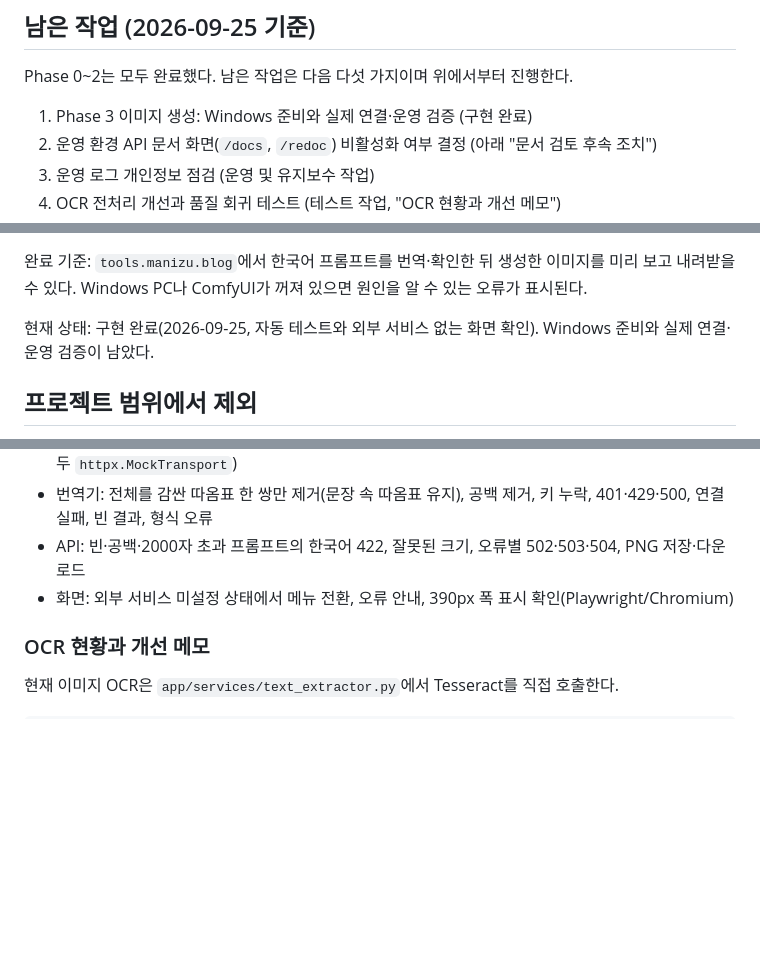
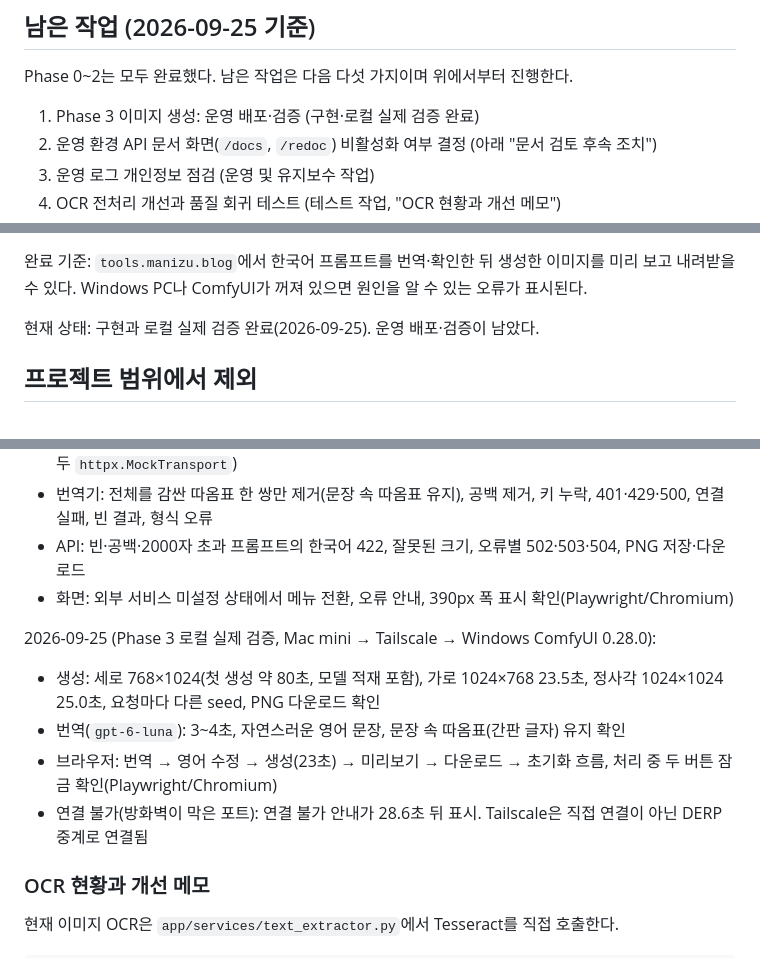
Before and after one commit to manizu2424/python-ai-utility-web, a Markdown page: TASKS.md, 3 parts joined by grey strips. Rendered like a GitHub page; blank space fills up the shorter version.

Commit message:
Record image generation local verification
Co-Authored-By: Claude Opus 5.5 <noreply@anthropic.com>

```diff
--- a/TASKS.md
+++ b/TASKS.md
@@ -4,7 +4,7 @@
 
 Phase 0~2는 모두 완료했다. 남은 작업은 다음 다섯 가지이며 위에서부터 진행한다.
 
-1. Phase 3 이미지 생성: Windows 준비와 실제 연결·운영 검증 (구현 완료)
+1. Phase 3 이미지 생성: 운영 배포·검증 (구현·로컬 실제 검증 완료)
 2. 운영 환경 API 문서 화면(`/docs`, `/redoc`) 비활성화 여부 결정 (아래 "문서 검토 후속 조치")
 3. 운영 로그 개인정보 점검 (운영 및 유지보수 작업)
 4. OCR 전처리 개선과 품질 회귀 테스트 (테스트 작업, "OCR 현황과 개선 메모")
@@ -138,7 +138,7 @@ Phase 0~2는 모두 완료했다. 남은 작업은 다음 다섯 가지이며
 
 완료 기준: `tools.manizu.blog`에서 한국어 프롬프트를 번역·확인한 뒤 생성한 이미지를 미리 보고 내려받을 수 있다. Windows PC나 ComfyUI가 꺼져 있으면 원인을 알 수 있는 오류가 표시된다.
 
-현재 상태: 구현 완료(2026-09-25, 자동 테스트와 외부 서비스 없는 화면 확인). Windows 준비와 실제 연결·운영 검증이 남았다.
+현재 상태: 구현과 로컬 실제 검증 완료(2026-09-25). 운영 배포·검증이 남았다.
 
 ## 프로젝트 범위에서 제외
 
@@ -225,6 +225,13 @@ Phase 0~2는 모두 완료했다. 남은 작업은 다음 다섯 가지이며
 - API: 빈·공백·2000자 초과 프롬프트의 한국어 422, 잘못된 크기, 오류별 502·503·504, PNG 저장·다운로드
 - 화면: 외부 서비스 미설정 상태에서 메뉴 전환, 오류 안내, 390px 폭 표시 확인(Playwright/Chromium)
 
+2026-09-25 (Phase 3 로컬 실제 검증, Mac mini → Tailscale → Windows ComfyUI 0.28.0):
+
+- 생성: 세로 768×1024(첫 생성 약 80초, 모델 적재 포함), 가로 1024×768 23.5초, 정사각 1024×1024 25.0초, 요청마다 다른 seed, PNG 다운로드 확인
+- 번역(`gpt-6-luna`): 3~4초, 자연스러운 영어 문장, 문장 속 따옴표(간판 글자) 유지 확인
+- 브라우저: 번역 → 영어 수정 → 생성(23초) → 미리보기 → 다운로드 → 초기화 흐름, 처리 중 두 버튼 잠금 확인(Playwright/Chromium)
+- 연결 불가(방화벽이 막은 포트): 연결 불가 안내가 28.6초 뒤 표시. Tailscale은 직접 연결이 아닌 DERP 중계로 연결됨
+
 ### OCR 현황과 개선 메모
 
 현재 이미지 OCR은 `app/services/text_extractor.py`에서 Tesseract를 직접 호출한다.
```
Also changed, not shown: other parts of TASKS.md (+2 -2 lines).
